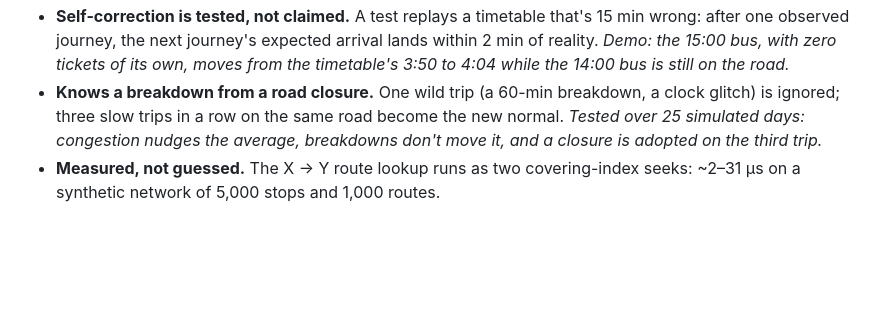
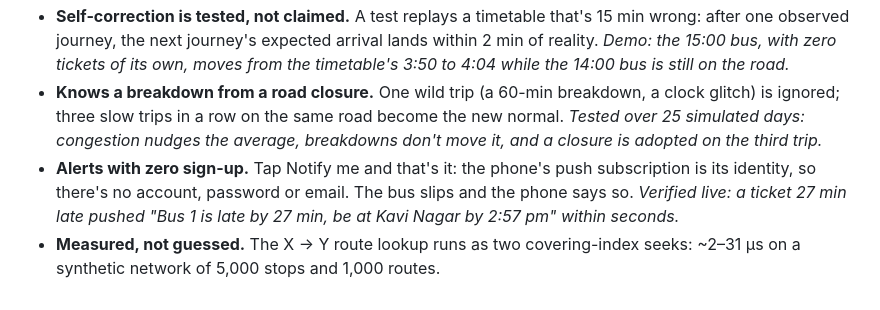
Before and after one commit to halomanlodestar/devpost-basicai, a Markdown page: devpost/highlights.md, the part around the change. Drawn GitHub-style; blank space fills up the shorter version.

```diff
--- a/devpost/highlights.md
+++ b/devpost/highlights.md
@@ -29,4 +29,5 @@ The points to hit in the demo video and the Devpost write-up. These are added as
 - **Built to split.** A Bun workspace with a pure-TS kernel (`packages/core`). Today it's one API process; tomorrow ingest becomes its own service, the live hub fans out over Redis pub/sub across replicas, and the alert worker runs on its own. Each is a deploy change, not a rewrite.
 - **Self-correction is tested, not claimed.** A test replays a timetable that's 15 min wrong: after one observed journey, the next journey's expected arrival lands within 2 min of reality. *Demo: the 15:00 bus, with zero tickets of its own, moves from the timetable's 3:50 to 4:04 while the 14:00 bus is still on the road.*
 - **Knows a breakdown from a road closure.** One wild trip (a 60-min breakdown, a clock glitch) is ignored; three slow trips in a row on the same road become the new normal. *Tested over 25 simulated days: congestion nudges the average, breakdowns don't move it, and a closure is adopted on the third trip.*
+- **Alerts with zero sign-up.** Tap Notify me and that's it: the phone's push subscription is its identity, so there's no account, password or email. The bus slips and the phone says so. *Verified live: a ticket 27 min late pushed "Bus 1 is late by 27 min, be at Kavi Nagar by 2:57 pm" within seconds.*
 - **Measured, not guessed.** The X → Y route lookup runs as two covering-index seeks: ~2–31 µs on a synthetic network of 5,000 stops and 1,000 routes.
```
Also changed, not shown: devpost/checklist.md (+3 -2 lines).
